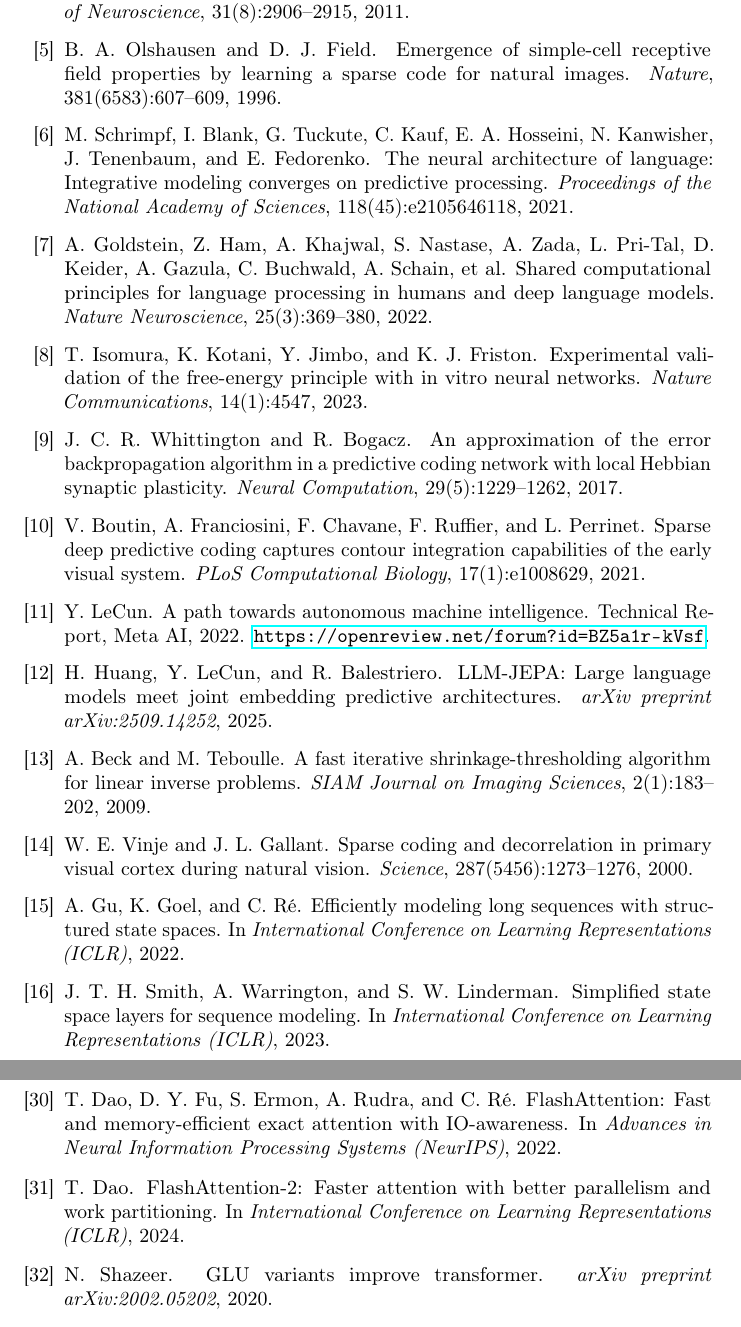
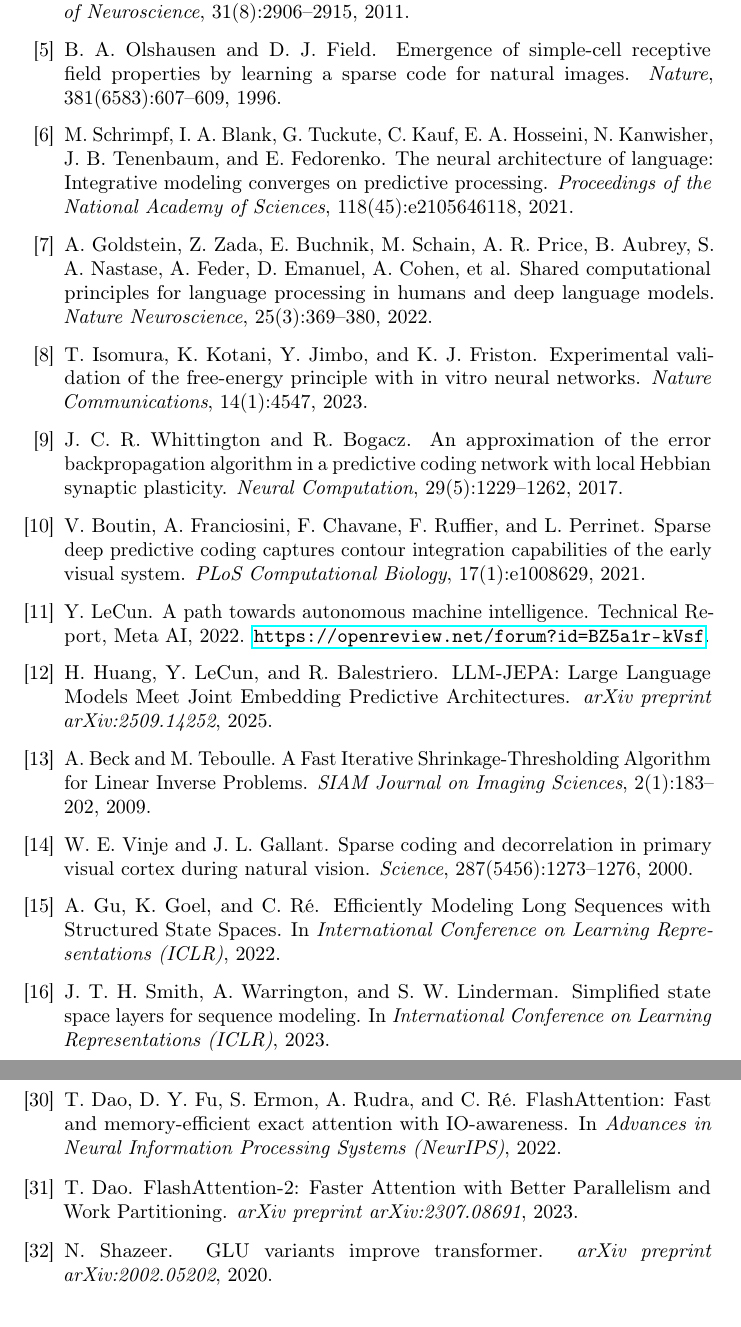
Before and after one commit to iam-saiteja/HGDM-Hierarchical-Gated-Delta-Memory, a LaTeX paper (paper/paper.tex): two parts of pages 23 and 25 of 25, joined at a grey line, cut so that both start at the same text. Compiled offline with pdfLaTeX.

Commit message:
Polish citation metadata for final submission

```diff
--- a/paper/paper.tex
+++ b/paper/paper.tex
@@ -749,16 +749,16 @@ sparse code for natural images.
 \newblock \emph{Nature}, 381(6583):607--609, 1996.
 
 \bibitem{schrimpf2021neural}
-M.\ Schrimpf, I.\ Blank, G.\ Tuckute, C.\ Kauf, E.\ A.\ Hosseini,
-N.\ Kanwisher, J.\ Tenenbaum, and E.\ Fedorenko.
+M.\ Schrimpf, I.\ A.\ Blank, G.\ Tuckute, C.\ Kauf, E.\ A.\ Hosseini,
+N.\ Kanwisher, J.\ B.\ Tenenbaum, and E.\ Fedorenko.
 \newblock The neural architecture of language: Integrative modeling converges
 on predictive processing.
 \newblock \emph{Proceedings of the National Academy of Sciences},
 118(45):e2105646118, 2021.
 
 \bibitem{goldstein2022parallel}
-A.\ Goldstein, Z.\ Ham, A.\ Khajwal, S.\ Nastase, A.\ Zada, L.\ Pri-Tal,
-D.\ Keider, A.\ Gazula, C.\ Buchwald, A.\ Schain, et al.
+A.\ Goldstein, Z.\ Zada, E.\ Buchnik, M.\ Schain, A.\ R.\ Price, B.\ Aubrey,
+S.\ A.\ Nastase, A.\ Feder, D.\ Emanuel, A.\ Cohen, et al.
 \newblock Shared computational principles for language processing in humans and
 deep language models.
 \newblock \emph{Nature Neuroscience}, 25(3):369--380, 2022.
@@ -789,14 +789,12 @@ Y.\ LeCun.
 
 \bibitem{huang2025llmjepa}
 H.\ Huang, Y.\ LeCun, and R.\ Balestriero.
-\newblock {LLM-JEPA}: Large language models meet joint embedding predictive
-architectures.
+\newblock {LLM-JEPA}: Large Language Models Meet Joint Embedding Predictive Architectures.
 \newblock \emph{arXiv preprint arXiv:2509.14252}, 2025.
 
 \bibitem{beck2009ista}
 A.\ Beck and M.\ Teboulle.
-\newblock A fast iterative shrinkage-thresholding algorithm for linear inverse
-problems.
+\newblock A Fast Iterative Shrinkage-Thresholding Algorithm for Linear Inverse Problems.
 \newblock \emph{SIAM Journal on Imaging Sciences}, 2(1):183--202, 2009.
 
 \bibitem{vinje2000sparse}
@@ -807,7 +805,7 @@ natural vision.
 
 \bibitem{gu2022s4}
 A.\ Gu, K.\ Goel, and C.\ R\'{e}.
-\newblock Efficiently modeling long sequences with structured state spaces.
+\newblock Efficiently Modeling Long Sequences with Structured State Spaces.
 \newblock In \emph{International Conference on Learning Representations (ICLR)},
 2022.
 
@@ -905,10 +901,8 @@ T.\ Dao, D.\ Y.\ Fu, S.\ Ermon, A.\ Rudra, and C.\ R\'{e}.
 
 \bibitem{dao2023flashattention2}
 T.\ Dao.
-\newblock {FlashAttention-2}: Faster attention with better parallelism and
-work partitioning.
-\newblock In \emph{International Conference on Learning Representations (ICLR)},
-2024.
+\newblock {FlashAttention-2}: Faster Attention with Better Parallelism and Work Partitioning.
+\newblock \emph{arXiv preprint arXiv:2307.08691}, 2023.
 
 \bibitem{shazeer2020glu}
 N.\ Shazeer.
```
Also changed, not shown: paper/paper.tex (14 more changed lines).
